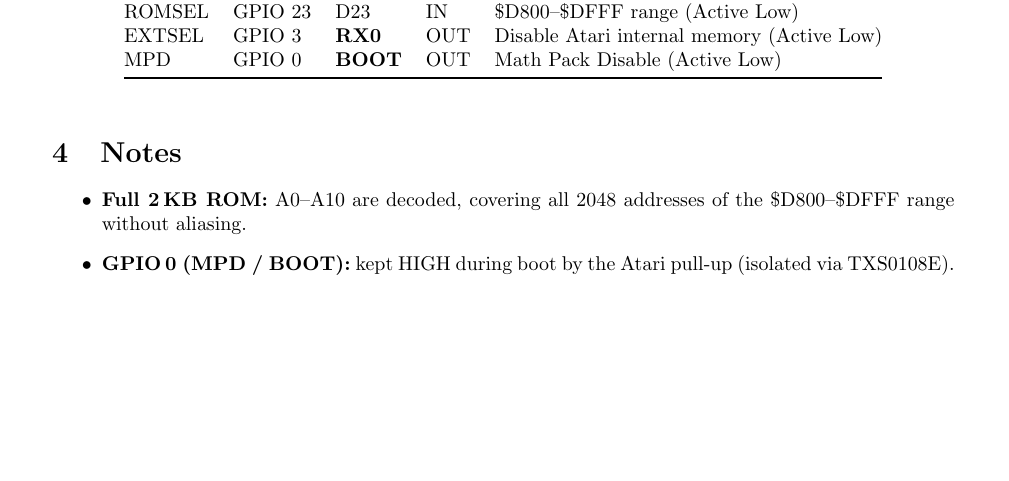
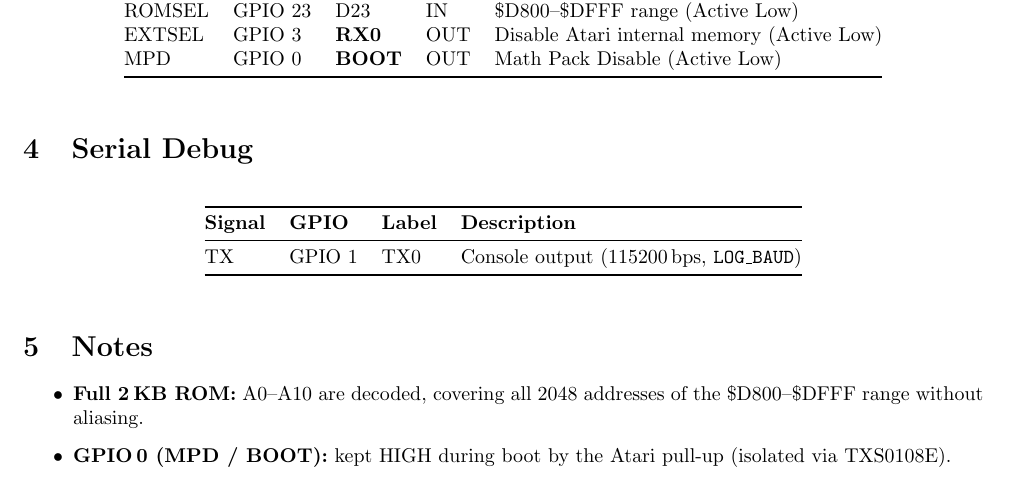
Before and after one commit to gianlucarenzi/ESP32-BOBOARD-5V, a LaTeX document (firmware/6502_monitor/PIN_MAPPING.tex): part of the page, cut so that both start at the same text, the shorter picture padded with empty space. Compiled offline with pdfLaTeX.

Commit message:
docs(6502_monitor): regenerate PIN_MAPPING.pdf with the Serial Debug section
PIN_MAPPING.tex gets the Serial Debug table from PIN_MAPPING.md (TX on
GPIO 1, 115200 bps, LOG_BAUD); margins 0.8in keep it on one page.

```diff
--- a/firmware/6502_monitor/PIN_MAPPING.tex
+++ b/firmware/6502_monitor/PIN_MAPPING.tex
@@ -2,7 +2,7 @@
 \usepackage[utf8]{inputenc}
 \usepackage[english]{babel}
 \usepackage{geometry}
-\geometry{margin=1in}
+\geometry{margin=0.8in}
 \usepackage{booktabs}
 
 \title{6502 Monitor -- ESP32 Pin Mapping (NodeMCU DevKit V1)}
@@ -49,6 +49,16 @@ MPD    & GPIO 0  & \textbf{BOOT} & OUT & Math Pack Disable (Active Low) \\ \bott
 \end{tabular}
 \end{table}
 
+\section{Serial Debug}
+\begin{table}[h!]
+\centering
+\begin{tabular}{@{}llll@{}}
+\toprule
+\textbf{Signal} & \textbf{GPIO} & \textbf{Label} & \textbf{Description} \\ \midrule
+TX & GPIO 1 & TX0 & Console output (115200\,bps, \texttt{LOG\_BAUD}) \\ \bottomrule
+\end{tabular}
+\end{table}
+
 \section{Notes}
 \begin{itemize}
     \item \textbf{Full 2\,KB ROM:} A0--A10 are decoded, covering all 2048 addresses of the \$D800--\$DFFF range without aliasing.
```
Also changed, not shown: firmware/6502_monitor/PIN_MAPPING.pdf.
